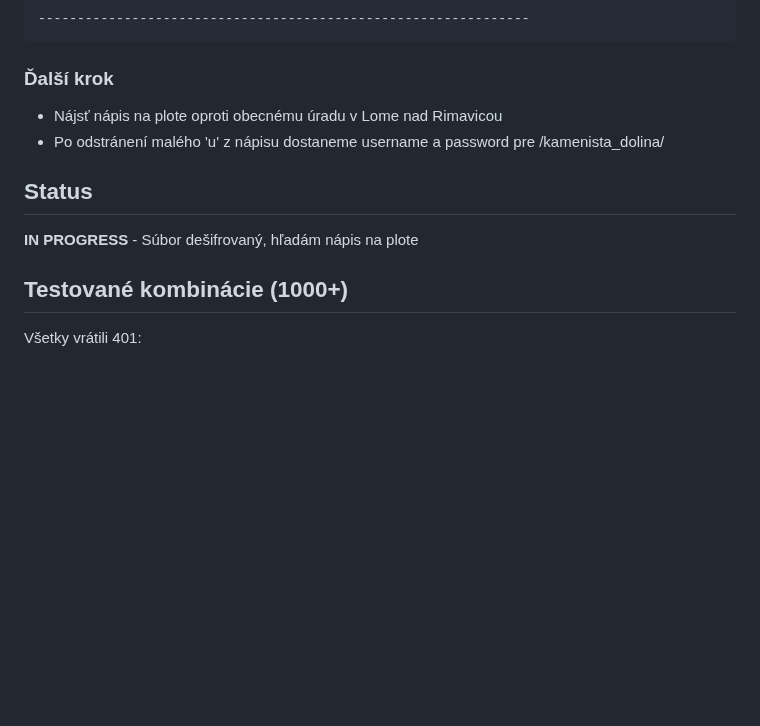
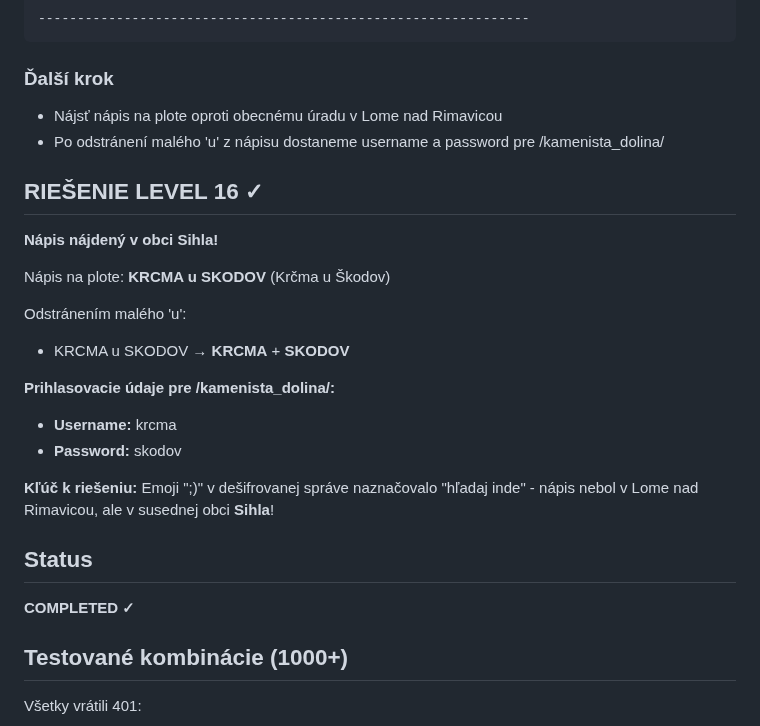
Before and after one commit to Samuell1/manik, a Markdown page: levels/16/README.md, the part around the change. GitHub-like rendering; blank space fills up the shorter version.

```diff
--- a/levels/16/README.md
+++ b/levels/16/README.md
@@ -260,8 +260,23 @@ odstranenim maleho 'u' dostavas meno a heslo ;)
 - Nájsť nápis na plote oproti obecnému úradu v Lome nad Rimavicou
 - Po odstránení malého 'u' z nápisu dostaneme username a password pre /kamenista_dolina/
 
+## RIEŠENIE LEVEL 16 ✓
+
+**Nápis nájdený v obci Sihla!**
+
+Nápis na plote: **KRCMA u SKODOV** (Krčma u Škodov)
+
+Odstránením malého 'u':
+- KRCMA u SKODOV → **KRCMA** + **SKODOV**
+
+**Prihlasovacie údaje pre /kamenista_dolina/:**
+- **Username:** krcma
+- **Password:** skodov
+
+**Kľúč k riešeniu:** Emoji ";)" v dešifrovanej správe naznačovalo "hľadaj inde" - nápis nebol v Lome nad Rimavicou, ale v susednej obci **Sihla**!
+
 ## Status
-**IN PROGRESS** - Súbor dešifrovaný, hľadám nápis na plote
+**COMPLETED ✓**
 
 ## Testované kombinácie (1000+)
 Všetky vrátili 401:
```
Also changed, not shown: levels/17/README.md (added, +53 -0 lines).
